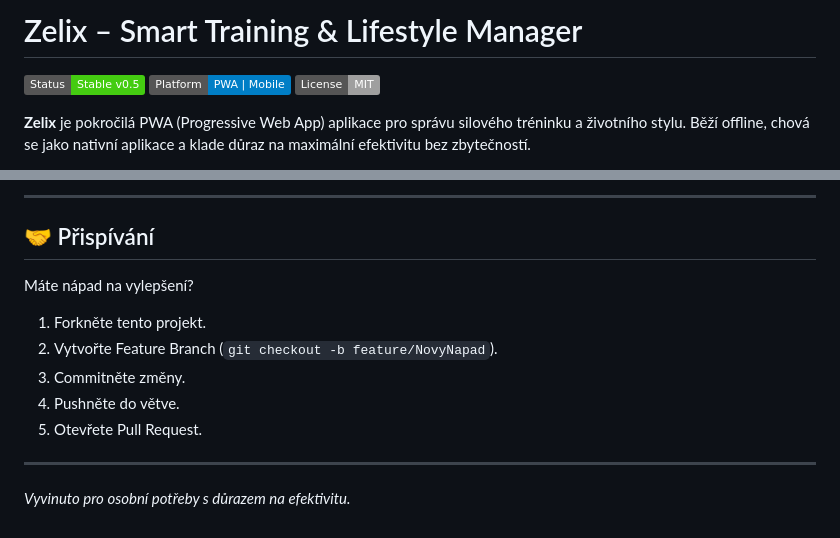
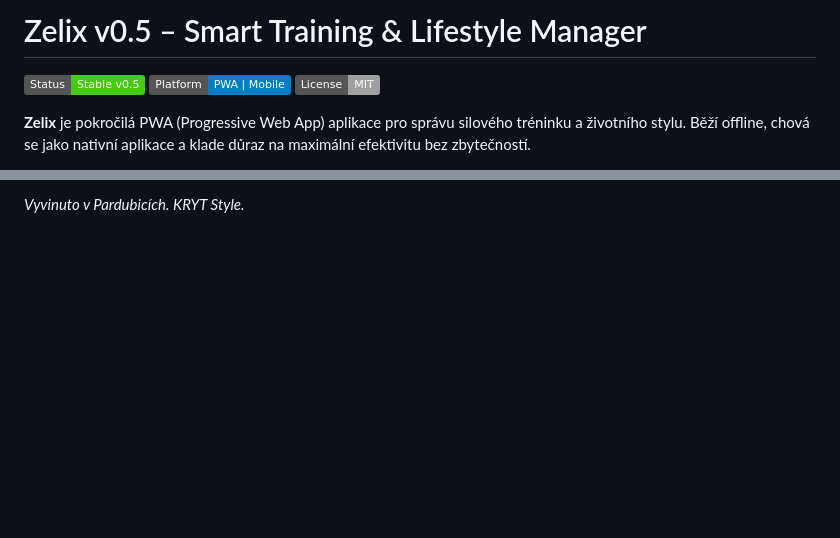
Before and after one commit to Zeleninkappo/Zeleninkappo.github.io, a Markdown page: README.md, 2 parts joined by grey strips. Rendered like a GitHub page; badges without logos; blank space fills up the shorter version.

```diff
--- a/README.md
+++ b/README.md
@@ -1,4 +1,4 @@
-# Zelix – Smart Training & Lifestyle Manager
+# Zelix v0.5 – Smart Training & Lifestyle Manager
 
 ![Status](https://img.shields.io/badge/Status-Stable%20v0.5-success)
 ![Platform](https://img.shields.io/badge/Platform-PWA%20%7C%20Mobile-blue)
@@ -127,14 +73 @@ Projekt je postaven na čistých webových technologiích pro maximální rychlo
----
-
-## 🤝 Přispívání
-
-Máte nápad na vylepšení?
-1.  Forkněte tento projekt.
-2.  Vytvořte Feature Branch (`git checkout -b feature/NovyNapad`).
-3.  Commitněte změny.
-4.  Pushněte do větve.
-5.  Otevřete Pull Request.
-
----
-
-*Vyvinuto pro osobní potřeby s důrazem na efektivitu.*
+*Vyvinuto v Pardubicích. KRYT Style.*
```
Also changed, not shown: other parts of README.md (+0 -54 lines).
